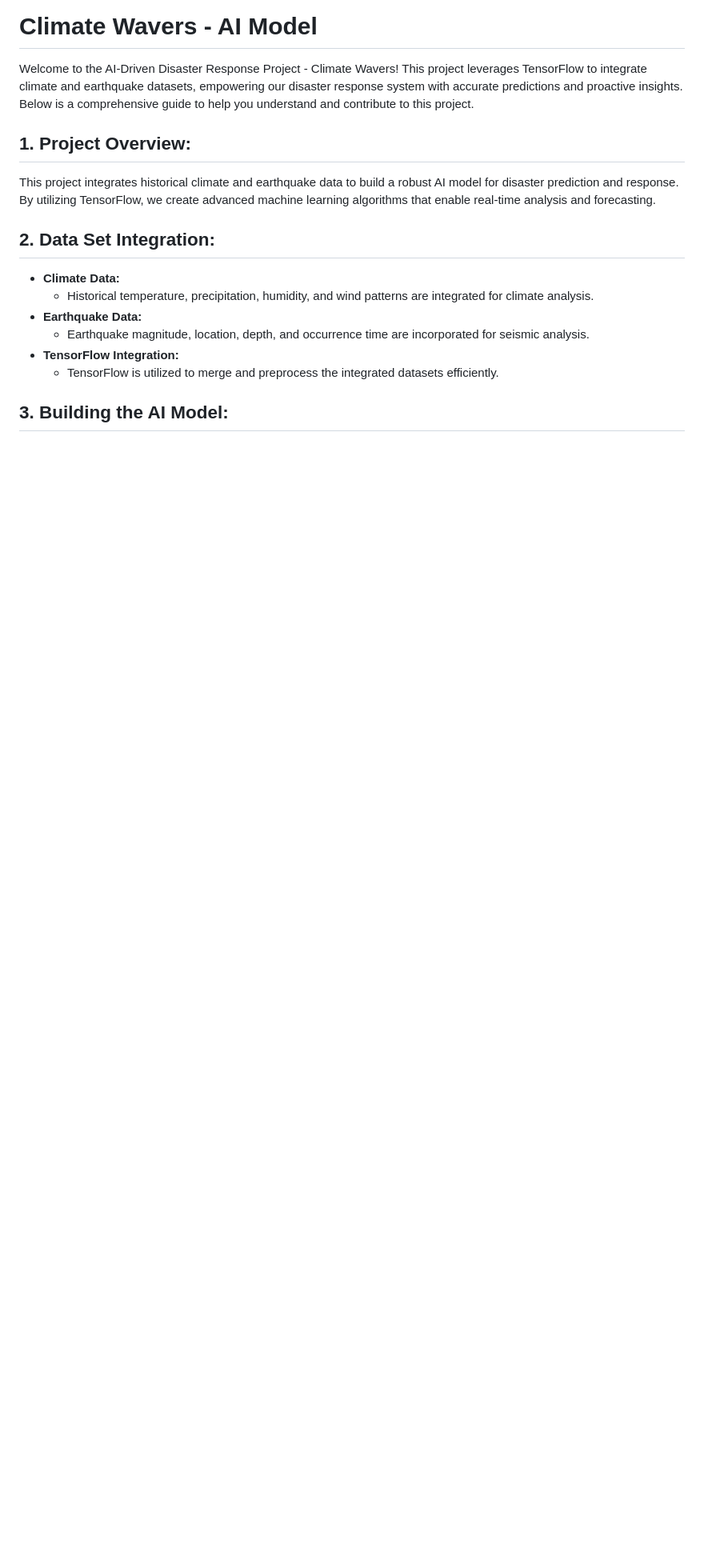
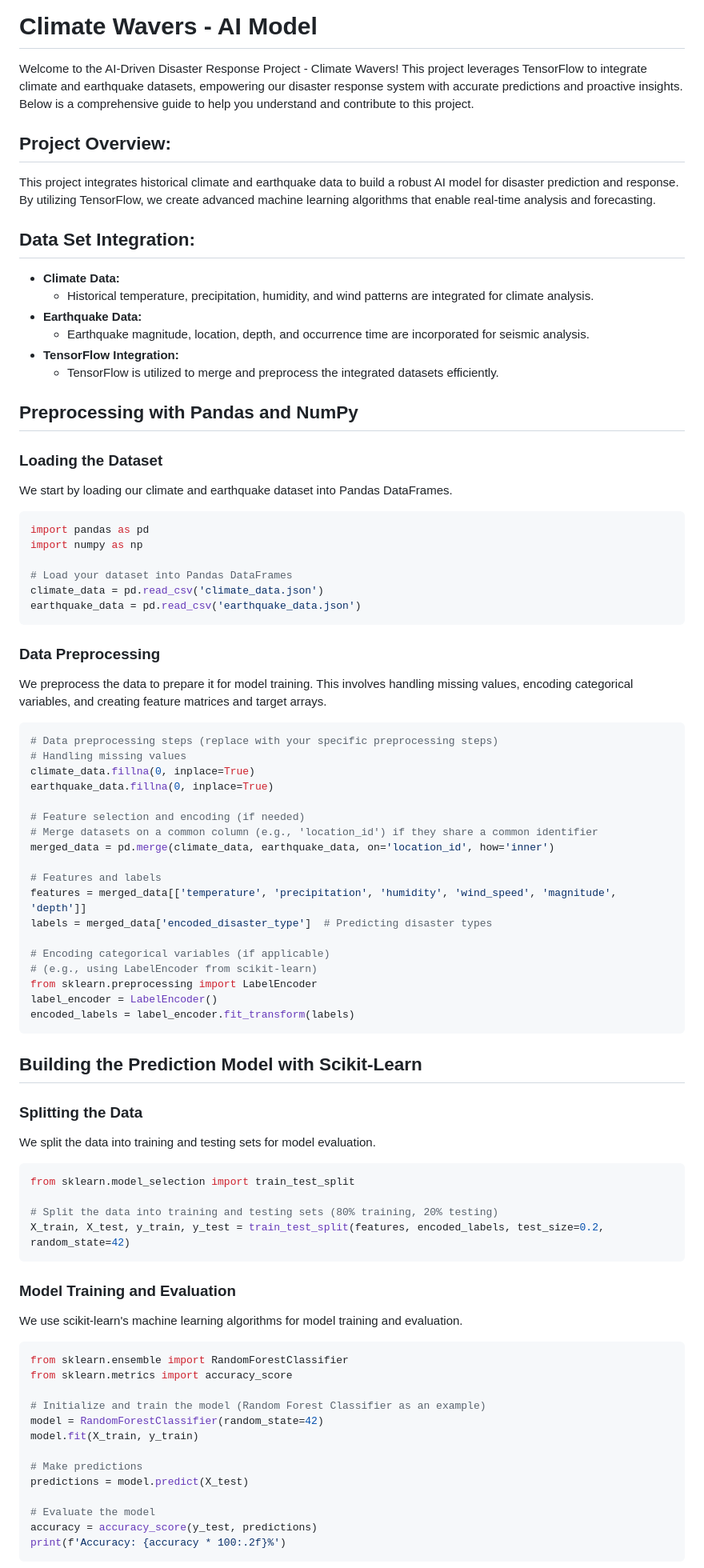
Before and after one commit to IsmaelKiprop/ClimateWavers, a Markdown page: README.md, the part around one of its changes. Shown at 80% size. GitHub-like rendering; blank space fills up the shorter version.

````diff
--- a/README.md
+++ b/README.md
@@ -2,10 +2,10 @@
 
 Welcome to the AI-Driven Disaster Response Project - Climate Wavers! This project leverages TensorFlow to integrate climate and earthquake datasets, empowering our disaster response system with accurate predictions and proactive insights. Below is a comprehensive guide to help you understand and contribute to this project.
 
-## 1. **Project Overview:**
+##  **Project Overview:**
 This project integrates historical climate and earthquake data to build a robust AI model for disaster prediction and response. By utilizing TensorFlow, we create advanced machine learning algorithms that enable real-time analysis and forecasting.
 
-## 2. **Data Set Integration:**
+##  **Data Set Integration:**
 - **Climate Data:**
   - Historical temperature, precipitation, humidity, and wind patterns are integrated for climate analysis.
 - **Earthquake Data:**
@@ -13,4 +13,73 @@ This project integrates historical climate and earthquake data to build a robust
 - **TensorFlow Integration:**
   - TensorFlow is utilized to merge and preprocess the integrated datasets efficiently.
 
-## 3. **Building the AI Model:**
+
+## Preprocessing with Pandas and NumPy
+
+### Loading the Dataset
+We start by loading our climate and earthquake dataset into Pandas DataFrames.
+
+```python
+import pandas as pd
+import numpy as np
+
+# Load your dataset into Pandas DataFrames
+climate_data = pd.read_csv('climate_data.json')
+earthquake_data = pd.read_csv('earthquake_data.json')
+```
+
+### Data Preprocessing
+We preprocess the data to prepare it for model training. This involves handling missing values, encoding categorical variables, and creating feature matrices and target arrays.
+
+```python
+# Data preprocessing steps (replace with your specific preprocessing steps)
+# Handling missing values
+climate_data.fillna(0, inplace=True)
+earthquake_data.fillna(0, inplace=True)
+
+# Feature selection and encoding (if needed)
+# Merge datasets on a common column (e.g., 'location_id') if they share a common identifier
+merged_data = pd.merge(climate_data, earthquake_data, on='location_id', how='inner')
+
+# Features and labels
+features = merged_data[['temperature', 'precipitation', 'humidity', 'wind_speed', 'magnitude', 'depth']]
+labels = merged_data['encoded_disaster_type']  # Predicting disaster types
+
+# Encoding categorical variables (if applicable)
+# (e.g., using LabelEncoder from scikit-learn)
+from sklearn.preprocessing import LabelEncoder
+label_encoder = LabelEncoder()
+encoded_labels = label_encoder.fit_transform(labels)
+```
+
+## Building the Prediction Model with Scikit-Learn
+
+### Splitting the Data
+We split the data into training and testing sets for model evaluation.
+
+```python
+from sklearn.model_selection import train_test_split
+
+# Split the data into training and testing sets (80% training, 20% testing)
+X_train, X_test, y_train, y_test = train_test_split(features, encoded_labels, test_size=0.2, random_state=42)
+```
+
+### Model Training and Evaluation
+We use scikit-learn's machine learning algorithms for model training and evaluation.
+
+```python
+from sklearn.ensemble import RandomForestClassifier
+from sklearn.metrics import accuracy_score
+
+# Initialize and train the model (Random Forest Classifier as an example)
+model = RandomForestClassifier(random_state=42)
+model.fit(X_train, y_train)
+
+# Make predictions
+predictions = model.predict(X_test)
+
+# Evaluate the model
+accuracy = accuracy_score(y_test, predictions)
+print(f'Accuracy: {accuracy * 100:.2f}%')
+```
+
````
Also changed, not shown: other parts of README.md (+10 -7 lines).
